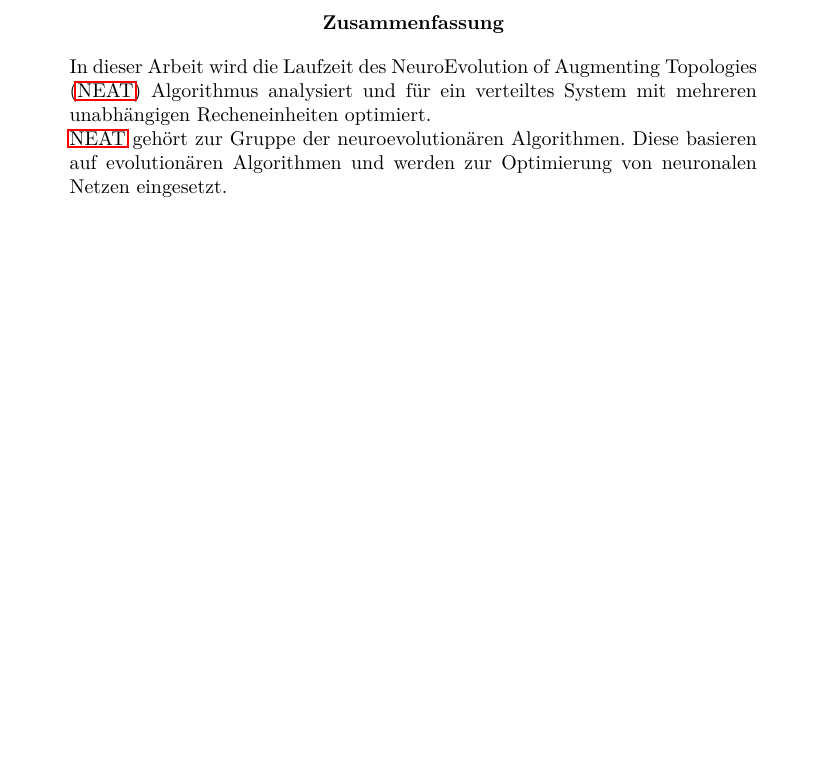
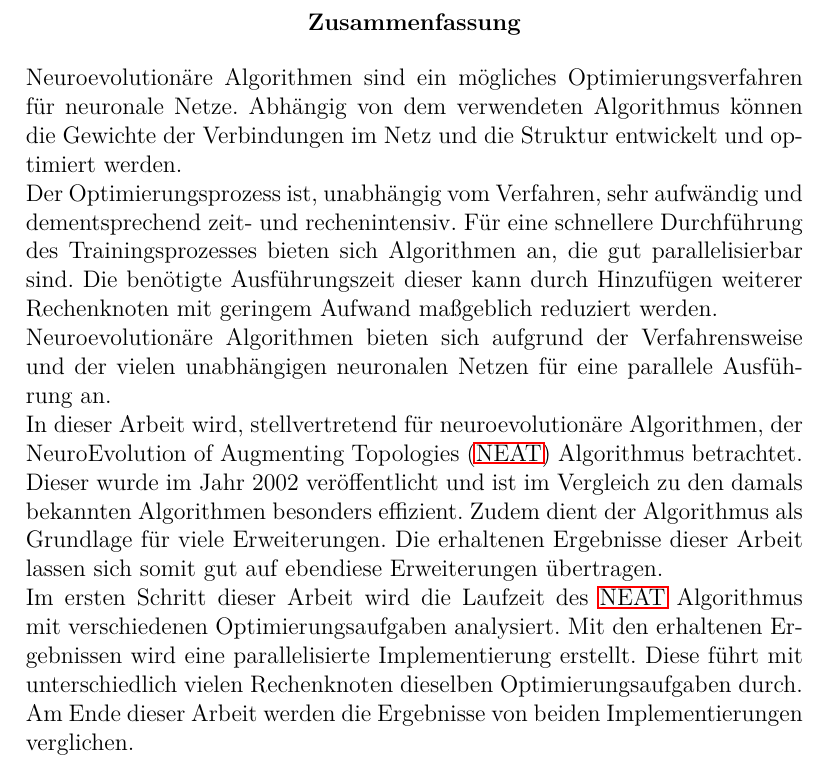
Before and after one commit to simonhauck/MPI_NEAT, a LaTeX thesis (tex/main.tex, which reads tex/parts/abstract.tex): part of page 2 of 13, cut so that both start at the same text, the shorter picture padded with empty space. The pictures show the PDF file tex/main.pdf that the author committed with the source.

Commit message:
add summary of thesis

```diff
--- a/tex/parts/abstract.tex
+++ b/tex/parts/abstract.tex
@@ -1,5 +1,8 @@
 % !TeX spellcheck = de_DE
 \begin{abstract}
-	In dieser Arbeit wird die Laufzeit des \ac*{NEAT} Algorithmus analysiert und für ein verteiltes System mit mehreren unabhängigen Recheneinheiten optimiert. \\
-	\acs*{NEAT} gehört zur Gruppe der neuroevolutionären Algorithmen. Diese basieren auf evolutionären Algorithmen und werden zur Optimierung von neuronalen Netzen eingesetzt.
+	Neuroevolutionäre Algorithmen sind ein mögliches Optimierungsverfahren für neuronale Netze. Abhängig von dem verwendeten Algorithmus können die Gewichte der Verbindungen im Netz und die Struktur entwickelt und optimiert werden.\\
+	Der Optimierungsprozess ist, unabhängig vom Verfahren, sehr aufwändig und dementsprechend zeit- und rechenintensiv. Für eine schnellere Durchführung des Trainingsprozesses bieten sich Algorithmen an, die gut parallelisierbar sind. Die benötigte Ausführungszeit dieser kann durch Hinzufügen weiterer Rechenknoten mit geringem Aufwand maßgeblich reduziert werden.\\
+	Neuroevolutionäre Algorithmen bieten sich aufgrund der Verfahrensweise und der vielen unabhängigen neuronalen Netzen für eine parallele Ausführung an.\\
+	In dieser Arbeit wird, stellvertretend für neuroevolutionäre Algorithmen, der \ac*{NEAT} Algorithmus betrachtet. Dieser wurde im Jahr 2002 veröffentlicht und ist im Vergleich zu den damals bekannten Algorithmen besonders effizient. Zudem dient der Algorithmus als Grundlage für viele Erweiterungen. Die erhaltenen Ergebnisse dieser Arbeit lassen sich somit gut auf ebendiese Erweiterungen übertragen.\\
+	Im ersten Schritt dieser Arbeit wird die Laufzeit des \acs*{NEAT} Algorithmus mit verschiedenen Optimierungsaufgaben analysiert. Mit den erhaltenen Ergebnissen wird eine parallelisierte Implementierung erstellt. Diese führt mit unterschiedlich vielen Rechenknoten dieselben Optimierungsaufgaben durch. Am Ende dieser Arbeit werden die Ergebnisse von beiden Implementierungen verglichen.
 \end{abstract}
```
Also changed, not shown: tex/main.tex (+1 -1 lines), tex/main.pdf.
